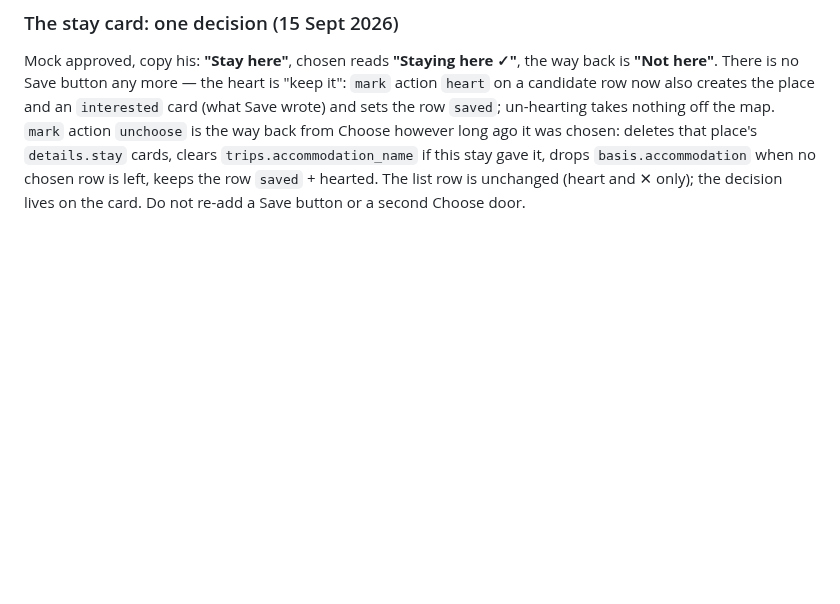
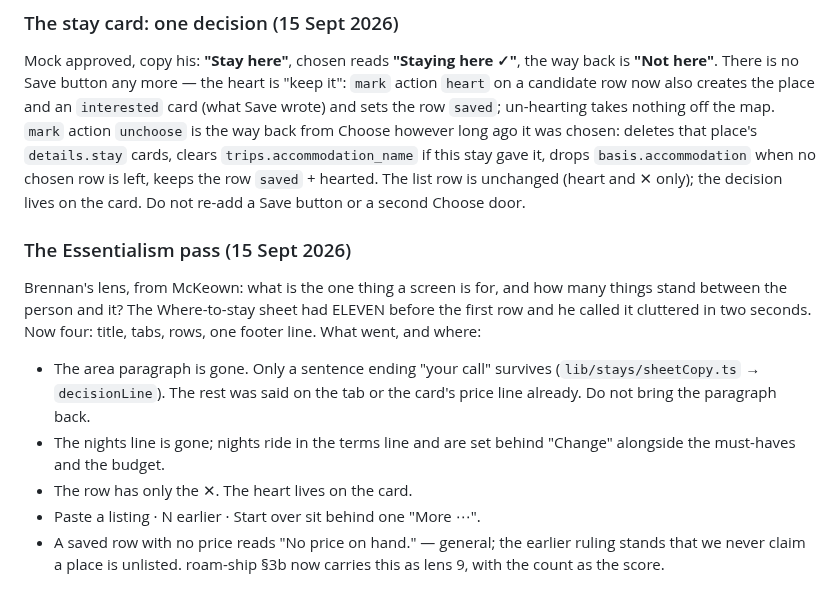
Before and after one commit to bdirenfeld/roam, a Markdown page: CLAUDE.md, the part around the change. GitHub-like rendering; blank space fills up the shorter version.

Commit message:
docs: the Essentialism pass, and lens 9
Co-Authored-By: Claude Fable 5.1 <noreply@anthropic.com>

```diff
--- a/CLAUDE.md
+++ b/CLAUDE.md
@@ -1219,3 +1219,20 @@ clears `trips.accommodation_name` if this stay gave it, drops
 `basis.accommodation` when no chosen row is left, keeps the row `saved` +
 hearted. The list row is unchanged (heart and ✕ only); the decision lives on
 the card. Do not re-add a Save button or a second Choose door.
+
+### The Essentialism pass (15 Sept 2026)
+
+Brennan's lens, from McKeown: what is the one thing a screen is for, and how
+many things stand between the person and it? The Where-to-stay sheet had
+ELEVEN before the first row and he called it cluttered in two seconds. Now
+four: title, tabs, rows, one footer line. What went, and where:
+- The area paragraph is gone. Only a sentence ending "your call" survives
+  (`lib/stays/sheetCopy.ts` → `decisionLine`). The rest was said on the tab
+  or the card's price line already. Do not bring the paragraph back.
+- The nights line is gone; nights ride in the terms line and are set behind
+  "Change" alongside the must-haves and the budget.
+- The row has only the ✕. The heart lives on the card.
+- Paste a listing · N earlier · Start over sit behind one "More ⋯".
+- A saved row with no price reads "No price on hand." — general; the earlier
+  ruling stands that we never claim a place is unlisted.
+roam-ship §3b now carries this as lens 9, with the count as the score.
```
